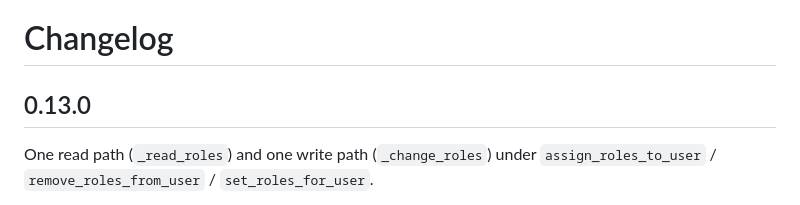
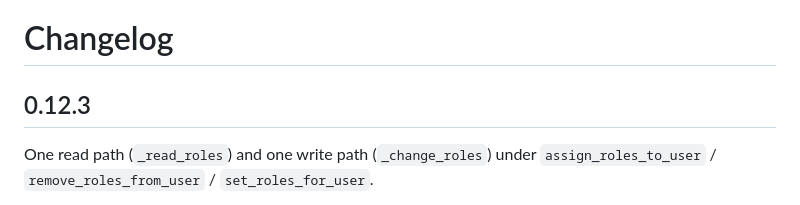
Before and after one commit to gaussian/permissible, a Markdown page: CHANGELOG.md, the part around the change. Rendered like a GitHub page.

Commit message:
docs: changelog heading 0.12.3
Co-Authored-By: Claude Opus 5 (1M context) <noreply@anthropic.com>
Claude-Session: https://claude.ai/code/session_01GtuAZoT74V2QjVSpWRPrkn

```diff
--- a/CHANGELOG.md
+++ b/CHANGELOG.md
@@ -1,6 +1,6 @@
 # Changelog
 
-## 0.13.0
+## 0.12.3
 
 One read path (`_read_roles`) and one write path (`_change_roles`) under
 `assign_roles_to_user` / `remove_roles_from_user` / `set_roles_for_user`.
```
